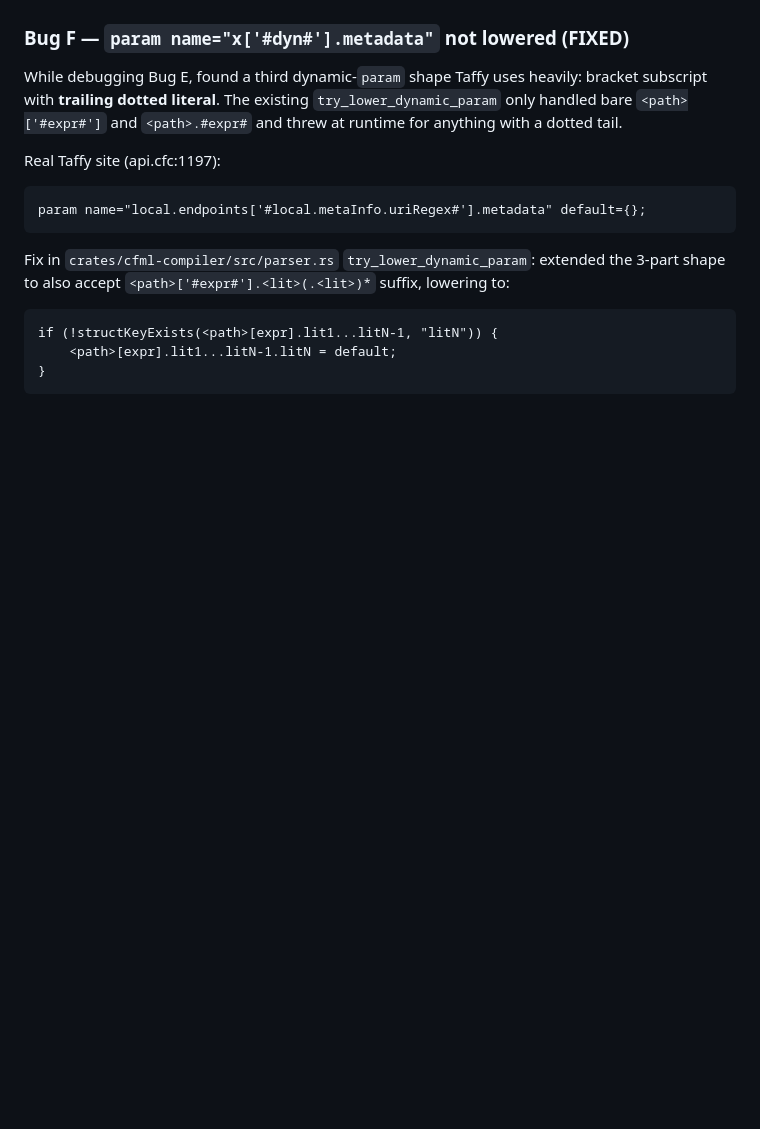
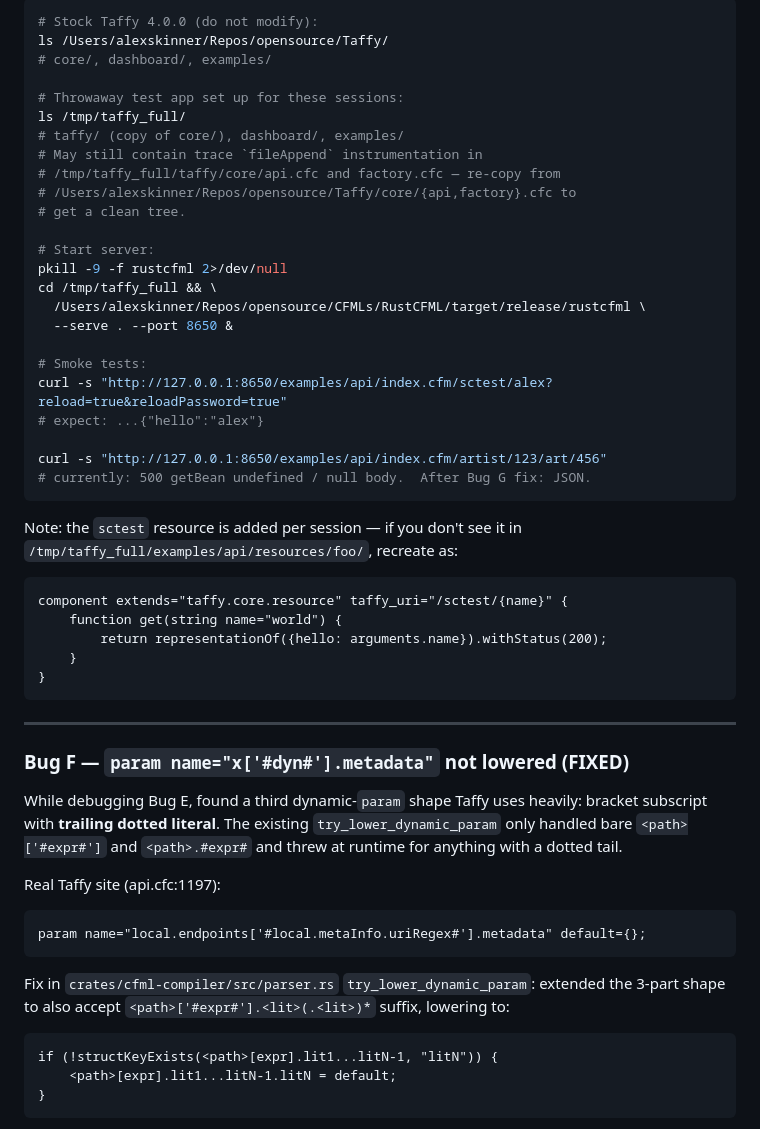
Before and after one commit to pixl8/RustCFML, a Markdown page: TAFFY_NEXT_STEPS.md, the part around one of its changes. Drawn GitHub-style; blank space fills up the shorter version.

````diff
--- a/TAFFY_NEXT_STEPS.md
+++ b/TAFFY_NEXT_STEPS.md
@@ -79,3 +162,42 @@ verify.
+```bash
+# Stock Taffy 4.0.0 (do not modify):
+ls /Users/alexskinner/Repos/opensource/Taffy/
+# core/, dashboard/, examples/
+
+# Throwaway test app set up for these sessions:
+ls /tmp/taffy_full/
+# taffy/ (copy of core/), dashboard/, examples/
+# May still contain trace `fileAppend` instrumentation in
+# /tmp/taffy_full/taffy/core/api.cfc and factory.cfc — re-copy from
+# /Users/alexskinner/Repos/opensource/Taffy/core/{api,factory}.cfc to
+# get a clean tree.
+
+# Start server:
+pkill -9 -f rustcfml 2>/dev/null
+cd /tmp/taffy_full && \
+  /Users/alexskinner/Repos/opensource/CFMLs/RustCFML/target/release/rustcfml \
+  --serve . --port 8650 &
+
+# Smoke tests:
+curl -s "http://127.0.0.1:8650/examples/api/index.cfm/sctest/alex?reload=true&reloadPassword=true"
+# expect: ...{"hello":"alex"}
+
+curl -s "http://127.0.0.1:8650/examples/api/index.cfm/artist/123/art/456"
+# currently: 500 getBean undefined / null body.  After Bug G fix: JSON.
+```
+
+Note: the `sctest` resource is added per session — if you don't see it
+in `/tmp/taffy_full/examples/api/resources/foo/`, recreate as:
+
+```cfml
+component extends="taffy.core.resource" taffy_uri="/sctest/{name}" {
+    function get(string name="world") {
+        return representationOf({hello: arguments.name}).withStatus(200);
+    }
+}
+```
+
+---
 
 ### Bug F — `param name="x['#dyn#'].metadata"` not lowered (FIXED)
 
````
Also changed, not shown: other parts of TAFFY_NEXT_STEPS.md (+137 -54 lines).
